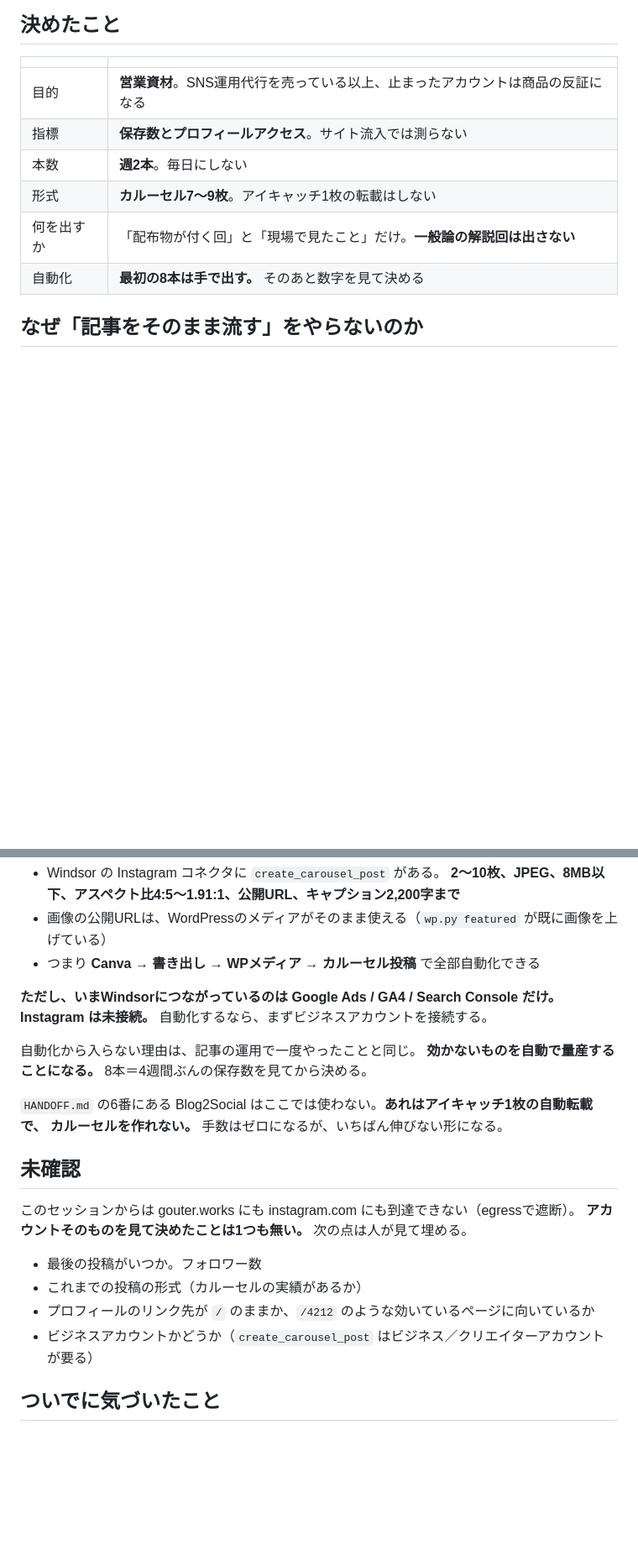
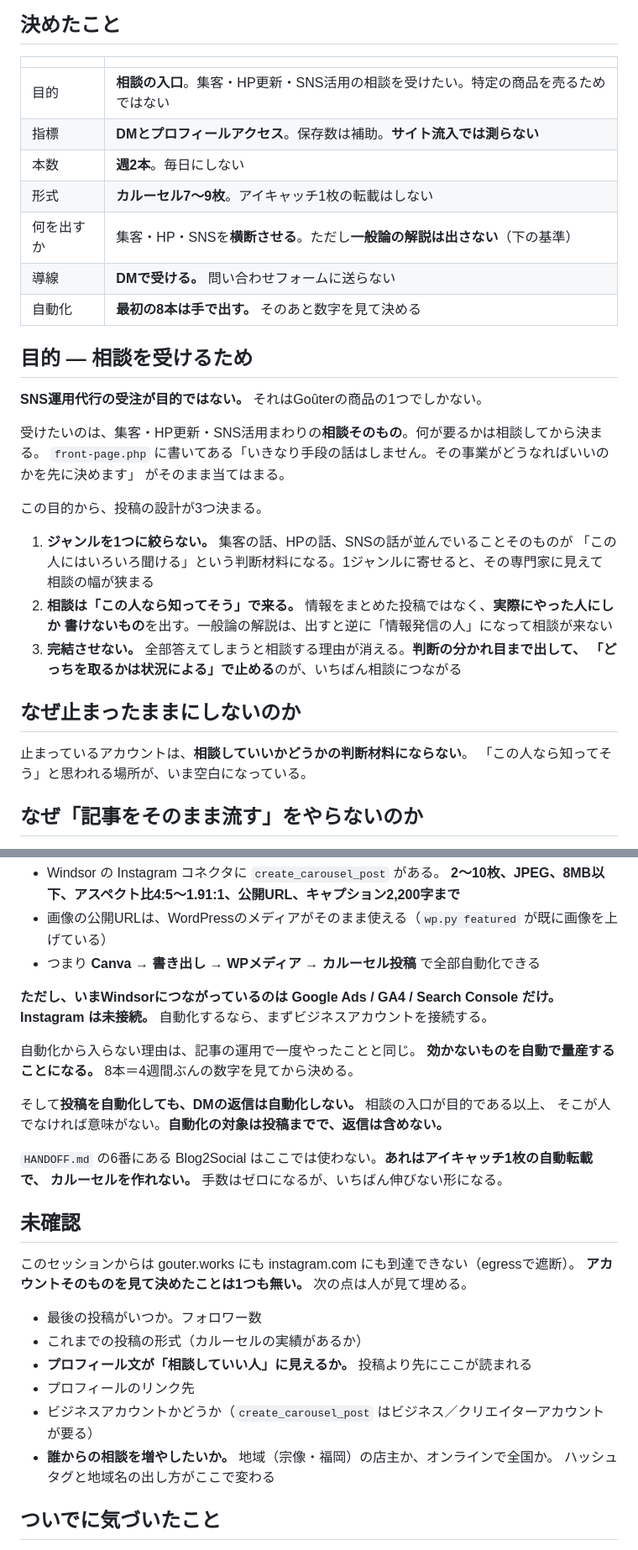
Before and after one commit to gouterworks/gouter, a Markdown page: docs/INSTAGRAM.md, 2 parts joined by grey strips. Shown at 84% size. Drawn GitHub-style; blank space fills up the shorter version.

```diff
--- a/docs/INSTAGRAM.md
+++ b/docs/INSTAGRAM.md
@@ -6,12 +6,36 @@
 
 | | |
 |---|---|
-| 目的 | **営業資材**。SNS運用代行を売っている以上、止まったアカウントは商品の反証になる |
-| 指標 | **保存数とプロフィールアクセス**。サイト流入では測らない |
+| 目的 | **相談の入口**。集客・HP更新・SNS活用の相談を受けたい。特定の商品を売るためではない |
+| 指標 | **DMとプロフィールアクセス**。保存数は補助。**サイト流入では測らない** |
 | 本数 | **週2本**。毎日にしない |
 | 形式 | **カルーセル7〜9枚**。アイキャッチ1枚の転載はしない |
-| 何を出すか | 「配布物が付く回」と「現場で見たこと」だけ。**一般論の解説回は出さない** |
+| 何を出すか | 集客・HP・SNSを**横断させる**。ただし**一般論の解説は出さない**（下の基準） |
+| 導線 | **DMで受ける。** 問い合わせフォームに送らない |
 | 自動化 | **最初の8本は手で出す。** そのあと数字を見て決める |
+
+## 目的 — 相談を受けるため
+
+**SNS運用代行の受注が目的ではない。** それはGoûterの商品の1つでしかない。
+
+受けたいのは、集客・HP更新・SNS活用まわりの**相談そのもの**。何が要るかは相談してから決まる。
+`front-page.php` に書いてある「いきなり手段の話はしません。その事業がどうなればいいのかを先に決めます」
+がそのまま当てはまる。
+
+この目的から、投稿の設計が3つ決まる。
+
+1. **ジャンルを1つに絞らない。** 集客の話、HPの話、SNSの話が並んでいることそのものが
+   「この人にはいろいろ聞ける」という判断材料になる。1ジャンルに寄せると、その専門家に見えて
+   相談の幅が狭まる
+2. **相談は「この人なら知ってそう」で来る。** 情報をまとめた投稿ではなく、**実際にやった人にしか
+   書けないもの**を出す。一般論の解説は、出すと逆に「情報発信の人」になって相談が来ない
+3. **完結させない。** 全部答えてしまうと相談する理由が消える。**判断の分かれ目まで出して、
+   「どっちを取るかは状況による」で止める**のが、いちばん相談につながる
+
+## なぜ止まったままにしないのか
+
+止まっているアカウントは、**相談していいかどうかの判断材料にならない**。
+「この人なら知ってそう」と思われる場所が、いま空白になっている。
 
 ## なぜ「記事をそのまま流す」をやらないのか
 
@@ -108,7 +145,10 @@
 Instagram は未接続。** 自動化するなら、まずビジネスアカウントを接続する。
 
 自動化から入らない理由は、記事の運用で一度やったことと同じ。
-**効かないものを自動で量産することになる。** 8本＝4週間ぶんの保存数を見てから決める。
+**効かないものを自動で量産することになる。** 8本＝4週間ぶんの数字を見てから決める。
+
+そして**投稿を自動化しても、DMの返信は自動化しない。** 相談の入口が目的である以上、
+そこが人でなければ意味がない。**自動化の対象は投稿までで、返信は含めない。**
 
 `HANDOFF.md` の6番にある Blog2Social はここでは使わない。**あれはアイキャッチ1枚の自動転載で、
 カルーセルを作れない。** 手数はゼロになるが、いちばん伸びない形になる。
@@ -120,8 +160,11 @@ Instagram は未接続。** 自動化するなら、まずビジネスアカウ
 
 - 最後の投稿がいつか。フォロワー数
 - これまでの投稿の形式（カルーセルの実績があるか）
-- プロフィールのリンク先が `/` のままか、`/4212` のような効いているページに向いているか
+- **プロフィール文が「相談していい人」に見えるか。** 投稿より先にここが読まれる
+- プロフィールのリンク先
 - ビジネスアカウントかどうか（`create_carousel_post` はビジネス／クリエイターアカウントが要る）
+- **誰からの相談を増やしたいか。** 地域（宗像・福岡）の店主か、オンラインで全国か。
+  ハッシュタグと地域名の出し方がここで変わる
 
 ## ついでに気づいたこと
 
```
Also changed, not shown: other parts of docs/INSTAGRAM.md (+24 -11 lines).
